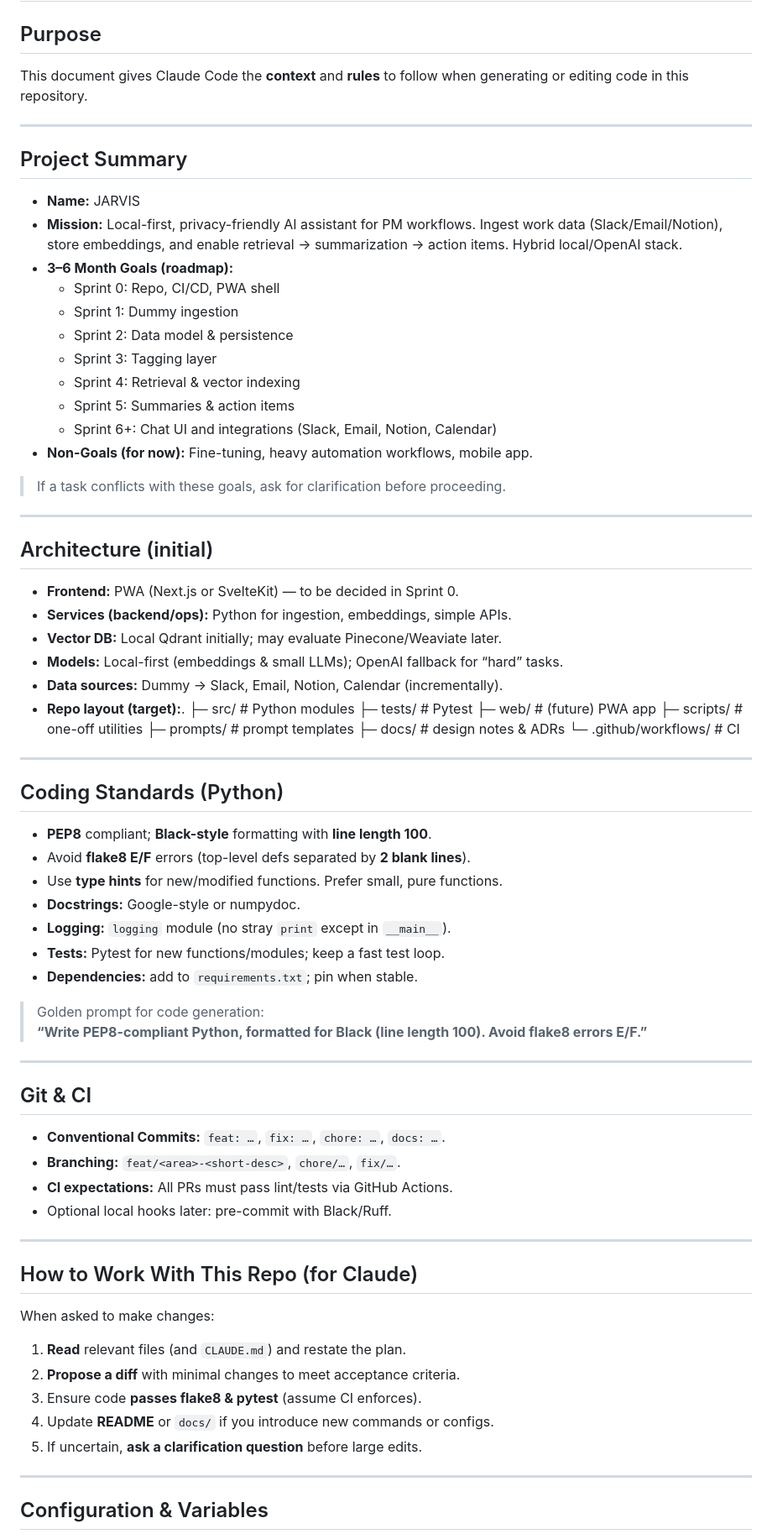
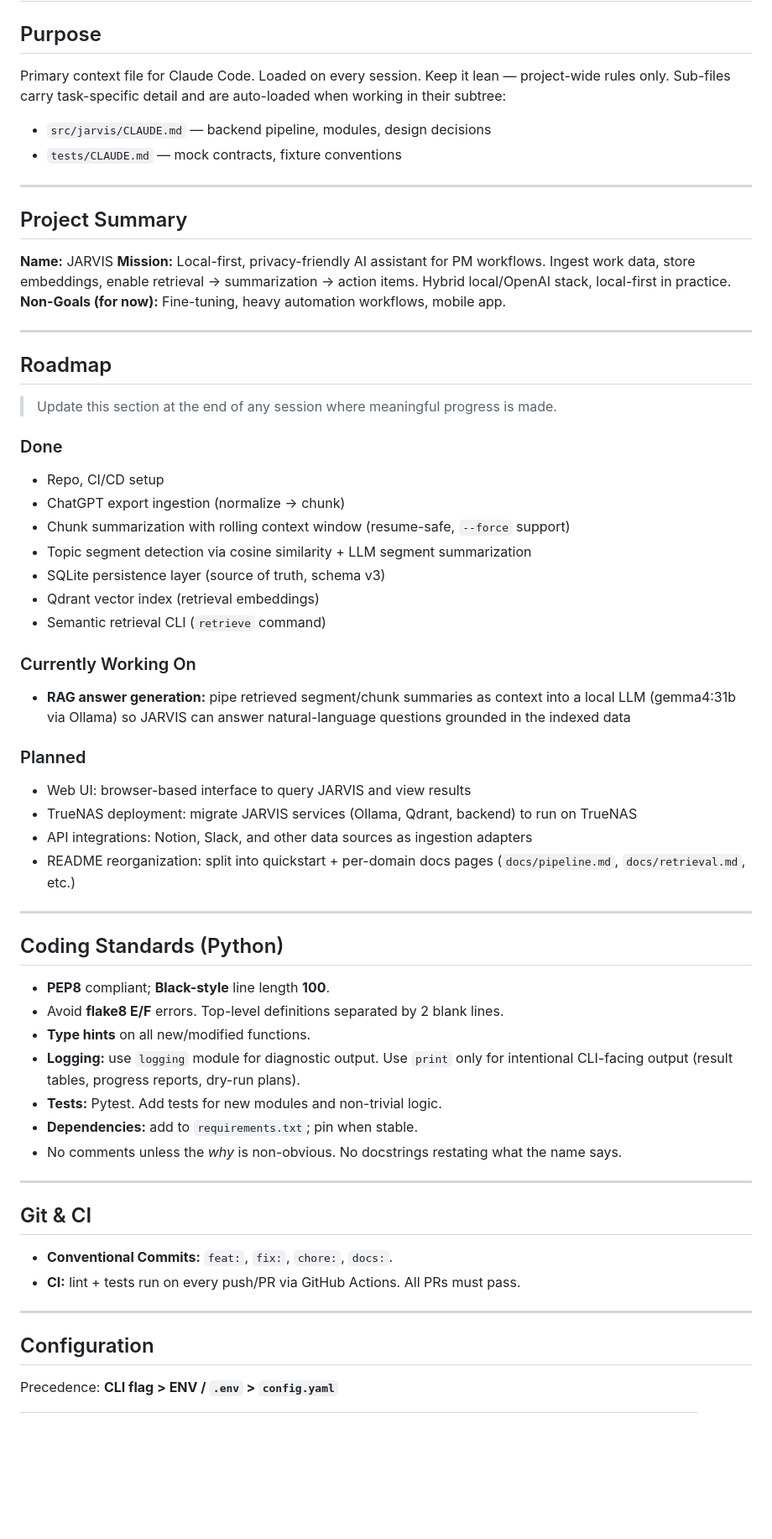
Before and after one commit to smootise/ai-assistant, a Markdown page: CLAUDE.md, the part around one of its changes. Shown at 84% size. Drawn GitHub-style; blank space fills up the shorter version.

```diff
--- a/CLAUDE.md
+++ b/CLAUDE.md
@@ -1,75 +1,65 @@
 # CLAUDE.md — Project Charter & Coding Guardrails
 
 ## Purpose
-This document gives Claude Code the **context** and **rules** to follow when generating or editing code in this repository.
+Primary context file for Claude Code. Loaded on every session. Keep it lean — project-wide rules only.
+Sub-files carry task-specific detail and are auto-loaded when working in their subtree:
+- `src/jarvis/CLAUDE.md` — backend pipeline, modules, design decisions
+- `tests/CLAUDE.md` — mock contracts, fixture conventions
 
 ---
 
 ## Project Summary
-- **Name:** JARVIS
-- **Mission:** Local-first, privacy-friendly AI assistant for PM workflows. Ingest work data (Slack/Email/Notion), store embeddings, and enable retrieval → summarization → action items. Hybrid local/OpenAI stack.
-- **3–6 Month Goals (roadmap):**
-  - Sprint 0: Repo, CI/CD, PWA shell
-  - Sprint 1: Dummy ingestion
-  - Sprint 2: Data model & persistence
-  - Sprint 3: Tagging layer
-  - Sprint 4: Retrieval & vector indexing
-  - Sprint 5: Summaries & action items
-  - Sprint 6+: Chat UI and integrations (Slack, Email, Notion, Calendar)
-- **Non-Goals (for now):** Fine-tuning, heavy automation workflows, mobile app.
 
-> If a task conflicts with these goals, ask for clarification before proceeding.
+**Name:** JARVIS
+**Mission:** Local-first, privacy-friendly AI assistant for PM workflows. Ingest work data, store embeddings, enable retrieval → summarization → action items. Hybrid local/OpenAI stack, local-first in practice.
+**Non-Goals (for now):** Fine-tuning, heavy automation workflows, mobile app.
 
 ---
 
-## Architecture (initial)
-- **Frontend:** PWA (Next.js or SvelteKit) — to be decided in Sprint 0.
-- **Services (backend/ops):** Python for ingestion, embeddings, simple APIs.
-- **Vector DB:** Local Qdrant initially; may evaluate Pinecone/Weaviate later.
-- **Models:** Local-first (embeddings & small LLMs); OpenAI fallback for “hard” tasks.
-- **Data sources:** Dummy → Slack, Email, Notion, Calendar (incrementally).
-- **Repo layout (target):**.
-├─ src/ # Python modules
-├─ tests/ # Pytest
-├─ web/ # (future) PWA app
-├─ scripts/ # one-off utilities
-├─ prompts/ # prompt templates
-├─ docs/ # design notes & ADRs
-└─ .github/workflows/ # CI
+## Roadmap
 
+> Update this section at the end of any session where meaningful progress is made.
+
+### Done
+- Repo, CI/CD setup
+- ChatGPT export ingestion (normalize → chunk)
+- Chunk summarization with rolling context window (resume-safe, `--force` support)
+- Topic segment detection via cosine similarity + LLM segment summarization
+- SQLite persistence layer (source of truth, schema v3)
+- Qdrant vector index (retrieval embeddings)
+- Semantic retrieval CLI (`retrieve` command)
+
+### Currently Working On
+- **RAG answer generation:** pipe retrieved segment/chunk summaries as context into a local LLM (gemma4:31b via Ollama) so JARVIS can answer natural-language questions grounded in the indexed data
+
+### Planned
+- Web UI: browser-based interface to query JARVIS and view results
+- TrueNAS deployment: migrate JARVIS services (Ollama, Qdrant, backend) to run on TrueNAS
+- API integrations: Notion, Slack, and other data sources as ingestion adapters
+- README reorganization: split into quickstart + per-domain docs pages (`docs/pipeline.md`, `docs/retrieval.md`, etc.)
 
 ---
 
 ## Coding Standards (Python)
-- **PEP8** compliant; **Black-style** formatting with **line length 100**.
-- Avoid **flake8 E/F** errors (top-level defs separated by **2 blank lines**).
-- Use **type hints** for new/modified functions. Prefer small, pure functions.
-- **Docstrings:** Google-style or numpydoc.
-- **Logging:** `logging` module (no stray `print` except in `__main__`).
-- **Tests:** Pytest for new functions/modules; keep a fast test loop.
+
+- **PEP8** compliant; **Black-style** line length **100**.
+- Avoid **flake8 E/F** errors. Top-level definitions separated by 2 blank lines.
+- **Type hints** on all new/modified functions.
+- **Logging:** use `logging` module for diagnostic output. Use `print` only for intentional CLI-facing output (result tables, progress reports, dry-run plans).
+- **Tests:** Pytest. Add tests for new modules and non-trivial logic.
 - **Dependencies:** add to `requirements.txt`; pin when stable.
-
-> Golden prompt for code generation:
-> **“Write PEP8-compliant Python, formatted for Black (line length 100). Avoid flake8 errors E/F.”**
+- No comments unless the *why* is non-obvious. No docstrings restating what the name says.
 
 ---
 
 ## Git & CI
-- **Conventional Commits:** `feat: …`, `fix: …`, `chore: …`, `docs: …`.
-- **Branching:** `feat/<area>-<short-desc>`, `chore/…`, `fix/…`.
-- **CI expectations:** All PRs must pass lint/tests via GitHub Actions.
-- Optional local hooks later: pre-commit with Black/Ruff.
+
+- **Conventional Commits:** `feat:`, `fix:`, `chore:`, `docs:`.
+- **CI:** lint + tests run on every push/PR via GitHub Actions. All PRs must pass.
 
 ---
 
-## How to Work With This Repo (for Claude)
-When asked to make changes:
-1. **Read** relevant files (and `CLAUDE.md`) and restate the plan.
-2. **Propose a diff** with minimal changes to meet acceptance criteria.
-3. Ensure code **passes flake8 & pytest** (assume CI enforces).
-4. Update **README** or `docs/` if you introduce new commands or configs.
-5. If uncertain, **ask a clarification question** before large edits.
+## Configuration
 
----
-## Configuration & Variables
+Precedence: **CLI flag > ENV / `.env` > `config.yaml`**
 
```
Also changed, not shown: other parts of CLAUDE.md (+20 -24 lines), src/jarvis/CLAUDE.md (added, +162 -0 lines), 1 other file.
